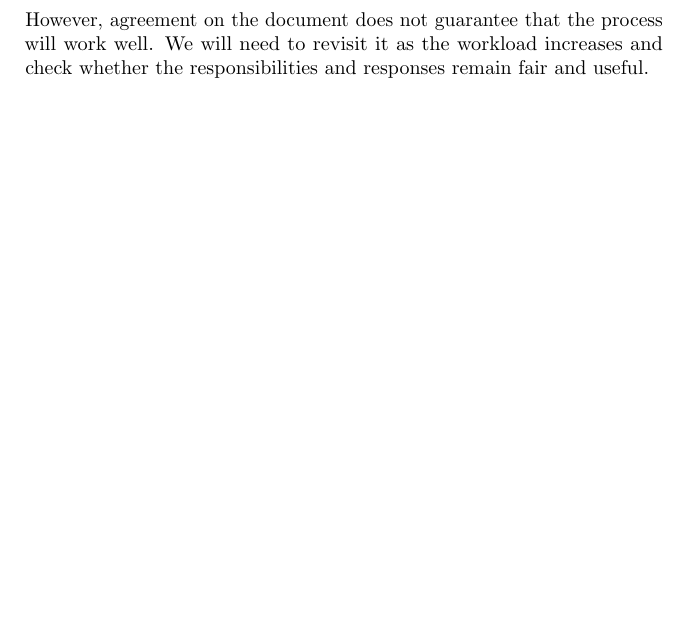
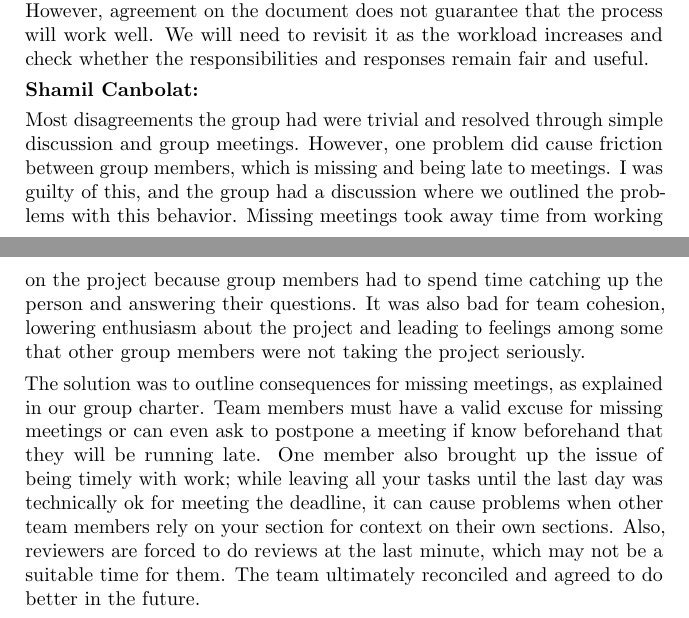
Before and after one commit to AHMEDELZARIA/squigglr, a LaTeX document (docs/DevelopmentPlan/DevelopmentPlan.tex): part of page 21 of 23 before the commit and two parts of pages 21 and 22 of 24 after it, the two joined at a grey line, cut so that both start at the same text, the shorter picture padded with empty space. Compiled offline with pdfLaTeX; a LaTeX package or settings file that is missing is left out.

Commit message:
docs: added reflection, shamil (#30)

```diff
--- a/docs/DevelopmentPlan/DevelopmentPlan.tex
+++ b/docs/DevelopmentPlan/DevelopmentPlan.tex
@@ -1057,6 +1102,30 @@ whether material was generated by a human or an AI system.}
     document does not guarantee that the process will work well.
     We will need to revisit it as the workload increases and check
     whether the responsibilities and responses remain fair and useful.
+
+    \textbf{Shamil Canbolat:}
+
+    Most disagreements the group had were trivial and resolved through
+    simple discussion and group meetings. However, one problem did cause
+    friction between group members, which is missing and being late to
+    meetings. I was guilty of this, and the group had a discussion where
+    we outlined the problems with this behavior. Missing meetings took
+    away time from working on the project because group members had to
+    spend time catching up the person and answering their questions. It
+    was also bad for team cohesion, lowering enthusiasm about the project
+    and leading to feelings among some that other group members were not
+    taking the project seriously.
+
+    The solution was to outline consequences for missing meetings, as
+    explained in our group charter. Team members must have a valid excuse
+    for missing meetings or can even ask to postpone a meeting if know
+    beforehand that they will be running late. One member also brought up
+    the issue of being timely with work; while leaving all your tasks until
+    the last day was technically ok for meeting the deadline, it can cause
+    problems when other team members rely on your section for context on their
+    own sections. Also, reviewers are forced to do reviews at the last minute,
+    which may not be a suitable time for them. The team ultimately reconciled
+    and agreed to do better in the future.
 
 \end{enumerate}
 
```
Also changed, not shown: docs/DevelopmentPlan/DevelopmentPlan.tex (45 more changed lines).
